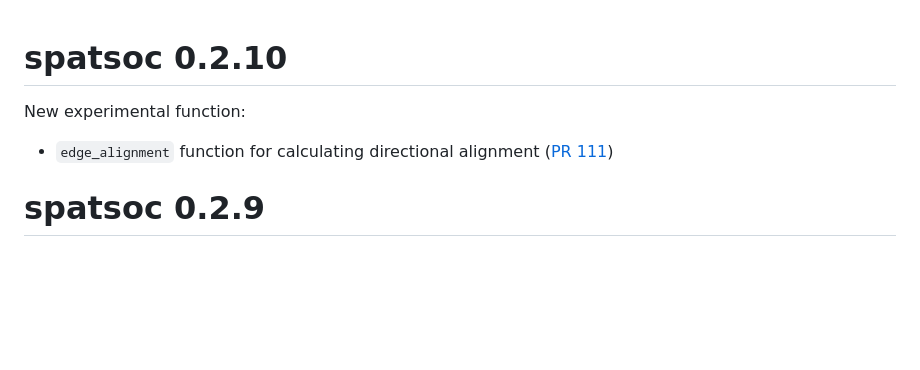
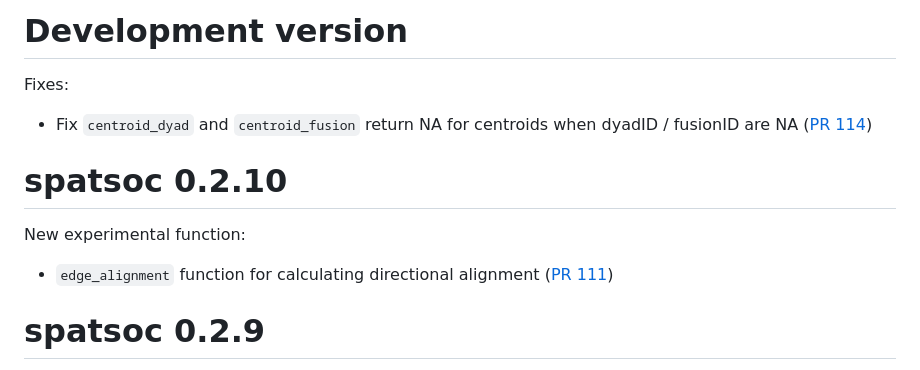
Before and after one commit to ropensci/spatsoc, a Markdown page: NEWS.md, the part around the change. Rendered like a GitHub page; blank space fills up the shorter version.

Commit message:
update NEWS

```diff
--- a/NEWS.md
+++ b/NEWS.md
@@ -1,9 +1,16 @@
+# Development version
+
+Fixes:
+
+* Fix `centroid_dyad` and `centroid_fusion` return NA for centroids
+when dyadID / fusionID are NA ([PR 114](https://github.com/ropensci/spatsoc/pull/114))
+
+
 # spatsoc 0.2.10
 
 New experimental function:
 
 * `edge_alignment` function for calculating directional alignment ([PR 111](https://github.com/ropensci/spatsoc/pull/111))
-
 
 # spatsoc 0.2.9
 
```
